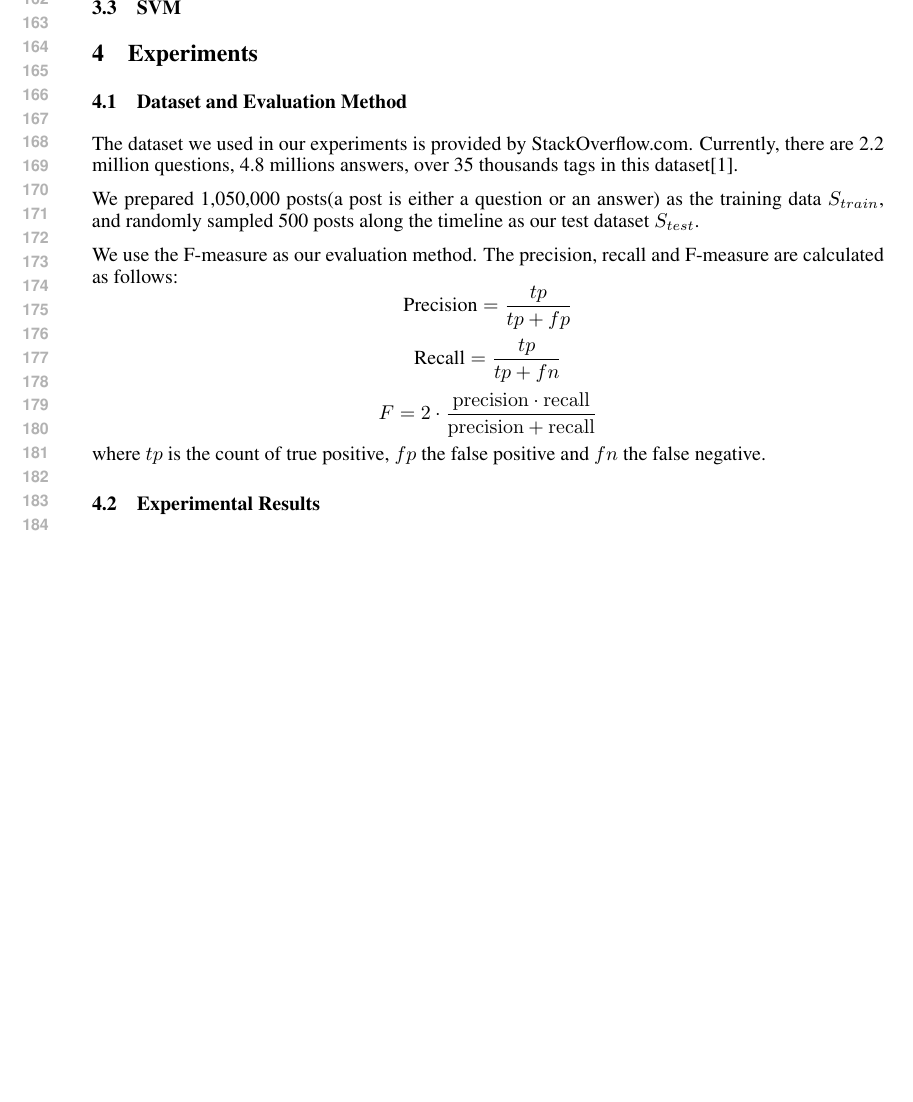
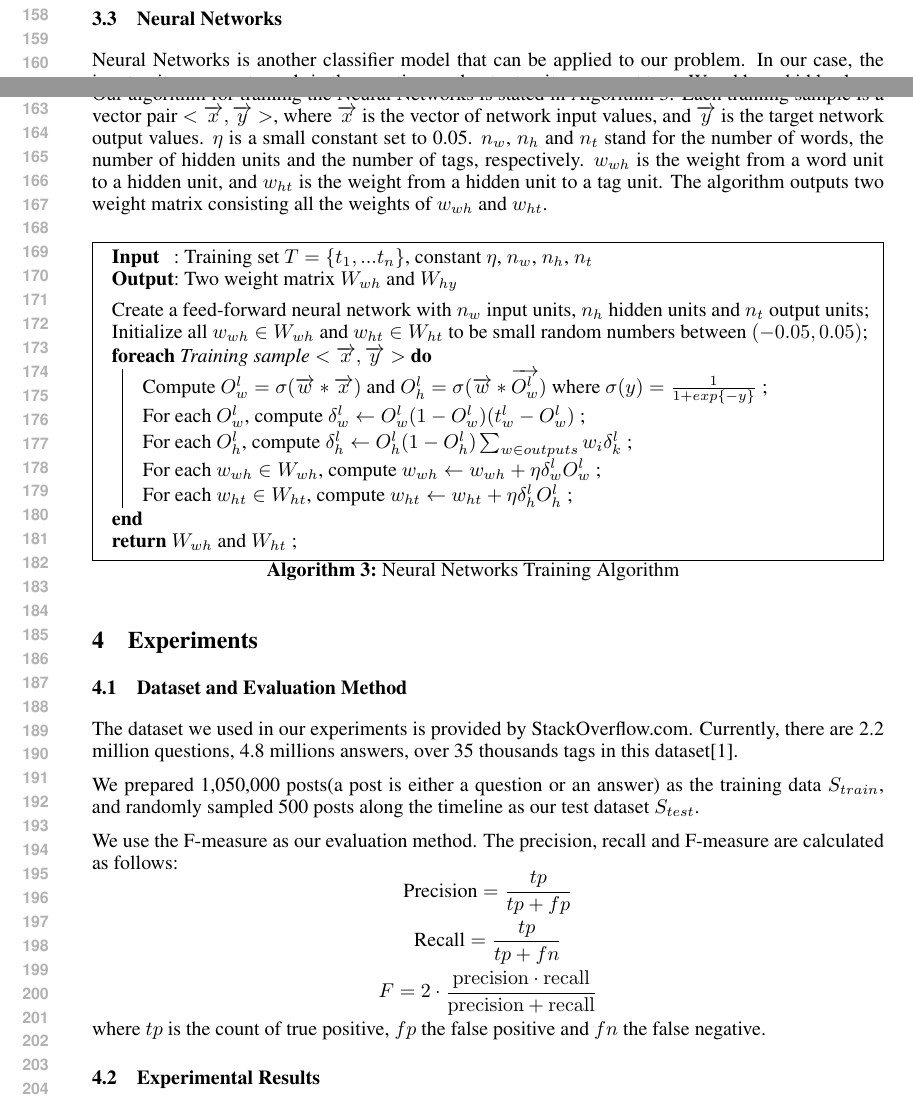
Before and after one commit to StackResys/Stack-Resys, a LaTeX paper (doc/midway/midway.tex, which reads doc/midway/proposed_method.tex): part of page 4 of 4 before the commit and two parts of pages 3 and 4 of 5 after it, the two joined at a grey line, cut at the place of the change, the shorter picture padded with empty space. Compiled offline with pdfLaTeX.

Commit message:
add neural networks algorithm

```diff
--- a/doc/midway/proposed_method.tex
+++ b/doc/midway/proposed_method.tex
@@ -96,4 +96,32 @@ $isConverge \leftarrow false$\;
 % TODO: CURIOUS CASE OF STRANGE LAYOUT
 % \pagebreak
 
-\subsection{SVM}
+\subsection{Neural Networks}
+
+Neural Networks is another classifier model that can be applied to our problem. In our case, the input units represent words in the question, and output units represent tags. We add one hidden layer in this network (normally one hidden layer is enough), and use backpropagation to train the weights.
+
+Our algorithm for training the Neural Networks is stated in Algorithm \ref{alg:nn}. Each training sample is a vector pair $<\overrightarrow{x},\overrightarrow{y}>$, where $\overrightarrow{x}$ is the vector of network input values, and $\overrightarrow{y}$ is the target network output values. $\eta$ is a small constant set to 0.05. $n_w$, $n_h$ and $n_t$ stand for the number of words, the number of hidden units and the number of tags, respectively. $w_{wh}$ is the weight from a word unit to a hidden unit, and $w_{ht}$ is the weight from a hidden unit to a tag unit. The algorithm outputs two weight matrix consisting all the weights of $w_{wh}$ and $w_{ht}$.
+
+\IncMargin{1em}
+\begin{algorithm}
+\label{alg:nn}
+\SetKwData{Left}{left}\SetKwData{This}{this}\SetKwData{Up}{up}
+\SetKwFunction{Union}{Union}\SetKwFunction{FindCompress}{FindCompress}
+\SetKwInOut{Input}{Input}\SetKwInOut{Output}{Output}
+\Input{Training set $T=\{t_1,...t_n\}$, constant $\eta$, $n_w$, $n_h$, $n_t$}
+\Output{Two weight matrix $W_{wh}$ and $W_{hy}$}
+\BlankLine
+Create a feed-forward neural network with $n_w$ input units, $n_h$ hidden units and $n_t$ output units\;
+Initialize all $w_{wh} \in W_{wh}$ and $w_{ht} \in W_{ht}$ to be small random numbers between $(-0.05, 0.05)$\;
+\ForEach{Training sample $<\overrightarrow{x},\overrightarrow{y}>$}{
+	Compute $O_{w}^{l}=\sigma (\overrightarrow{w}*\overrightarrow{x})$ and $O_{h}^{l}=\sigma (\overrightarrow{w}*\overrightarrow{O_{w}^{l}})$
+		where $\sigma (y)=\frac{1}{1+exp\{-y\}}$ \;
+	For each $O_{w}^{l}$, compute $\delta_{w}^{l} \leftarrow O_{w}^{l} (1-O_{w}^{l}) (t_{w}^{l} - O_{w}^{l})$ \;
+	For each $O_{h}^{l}$, compute $\delta_{h}^{l} \leftarrow O_{h}^{l} (1-O_{h}^{l}) \sum_{w \in outputs}{w_i \delta_{k}^{l}}$ \;
+	For each $w_{wh} \in W_{wh}$, compute $w_{wh} \leftarrow w_{wh}+\eta \delta_{w}^{l}O_{w}^{l}$ \;
+	For each $w_{ht} \in W_{ht}$, compute $w_{ht} \leftarrow w_{ht}+\eta \delta_{h}^{l}O_{h}^{l}$ \;
+}
+\Return $W_{wh}$ and $W_{ht}$ \;
+
+\caption{Neural Networks Training Algorithm}\label{algo_disjdecomp}
+\end{algorithm}\DecMargin{1em}
```
